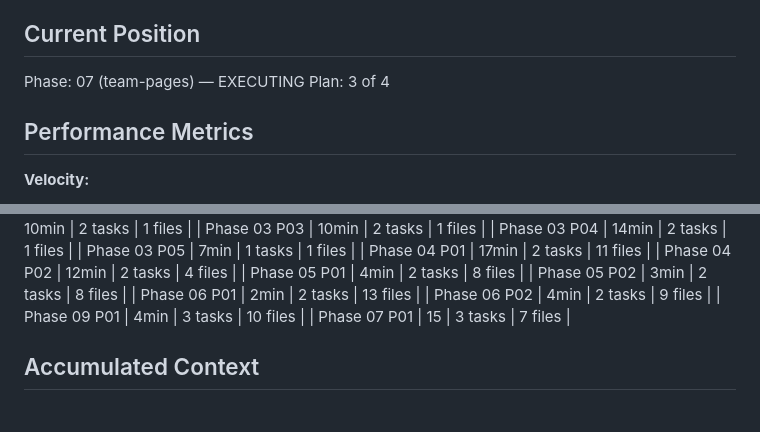
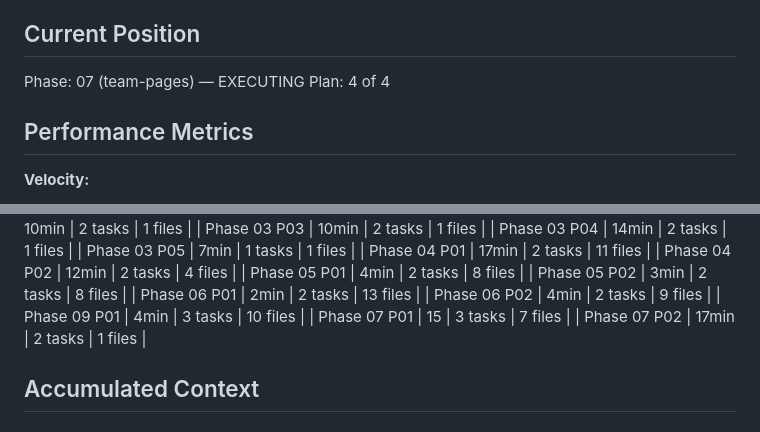
Before and after one commit to vvazquezcolina/superfan1, a Markdown page: .planning/STATE.md, 2 parts joined by grey strips. Rendered like a GitHub page.

```diff
--- a/.planning/STATE.md
+++ b/.planning/STATE.md
@@ -24,7 +24,7 @@ See: .planning/PROJECT.md (updated 2026-03-26)
 ## Current Position
 
 Phase: 07 (team-pages) — EXECUTING
-Plan: 3 of 4
+Plan: 4 of 4
 
 ## Performance Metrics
 
@@ -64,6 +64,7 @@ Plan: 3 of 4
 | Phase 06 P02 | 4min | 2 tasks | 9 files |
 | Phase 09 P01 | 4min | 3 tasks | 10 files |
 | Phase 07 P01 | 15 | 3 tasks | 7 files |
+| Phase 07 P02 | 17min | 2 tasks | 1 files |
 
 ## Accumulated Context
 
```
Also changed, not shown: other parts of .planning/STATE.md (+8 -5 lines), .planning/ROADMAP.md (+3 -3 lines), 1 other file.
